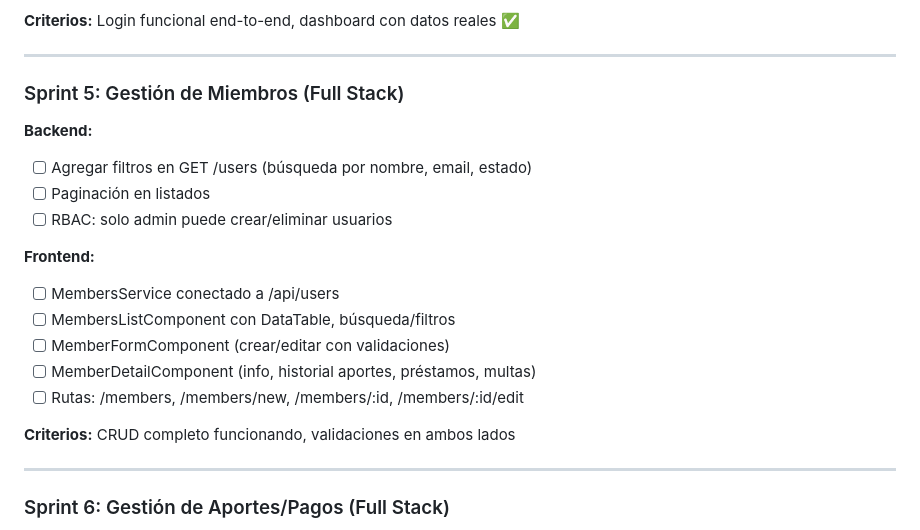
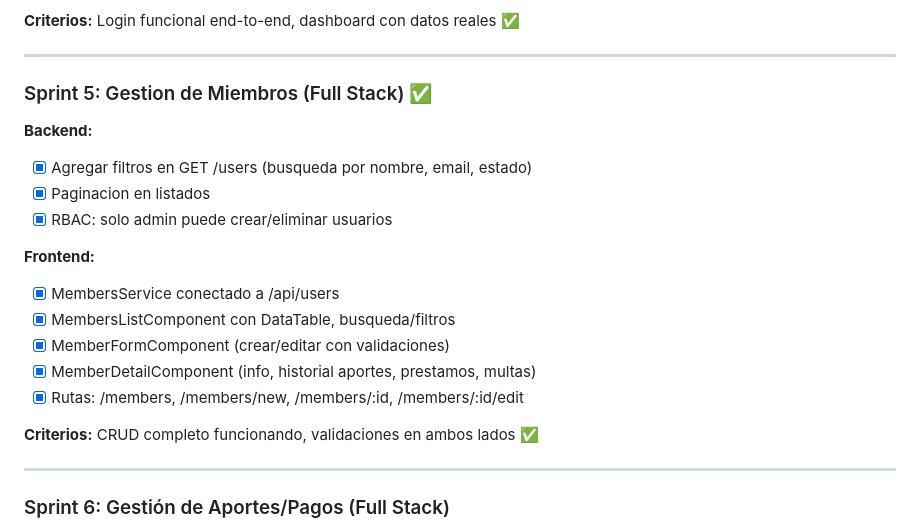
Before and after one commit to DavidMedina16/Fodaf, a Markdown page: CLAUDE.md, the part around the change. Rendered like a GitHub page.

Commit message:
docs: mark sprint 5 as completed

```diff
--- a/CLAUDE.md
+++ b/CLAUDE.md
@@ -231,20 +231,20 @@ pnpm start            # Servidor de desarrollo
 
 ---
 
-### Sprint 5: Gestión de Miembros (Full Stack)
+### Sprint 5: Gestion de Miembros (Full Stack) ✅
 **Backend:**
-- [ ] Agregar filtros en GET /users (búsqueda por nombre, email, estado)
-- [ ] Paginación en listados
-- [ ] RBAC: solo admin puede crear/eliminar usuarios
+- [x] Agregar filtros en GET /users (busqueda por nombre, email, estado)
+- [x] Paginacion en listados
+- [x] RBAC: solo admin puede crear/eliminar usuarios
 
 **Frontend:**
-- [ ] MembersService conectado a /api/users
-- [ ] MembersListComponent con DataTable, búsqueda/filtros
-- [ ] MemberFormComponent (crear/editar con validaciones)
-- [ ] MemberDetailComponent (info, historial aportes, préstamos, multas)
-- [ ] Rutas: /members, /members/new, /members/:id, /members/:id/edit
+- [x] MembersService conectado a /api/users
+- [x] MembersListComponent con DataTable, busqueda/filtros
+- [x] MemberFormComponent (crear/editar con validaciones)
+- [x] MemberDetailComponent (info, historial aportes, prestamos, multas)
+- [x] Rutas: /members, /members/new, /members/:id, /members/:id/edit
 
-**Criterios:** CRUD completo funcionando, validaciones en ambos lados
+**Criterios:** CRUD completo funcionando, validaciones en ambos lados ✅
 
 ---
 
```
